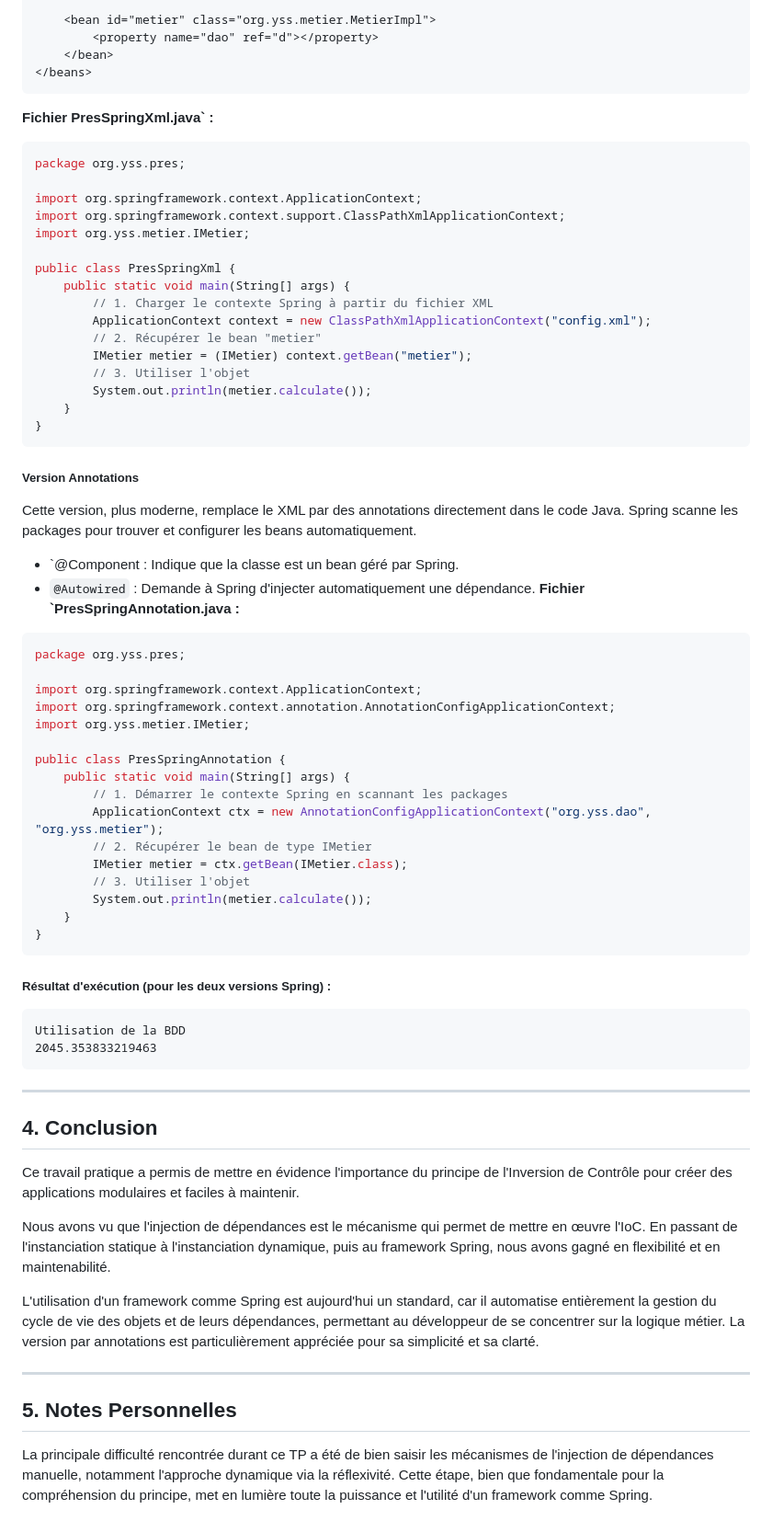
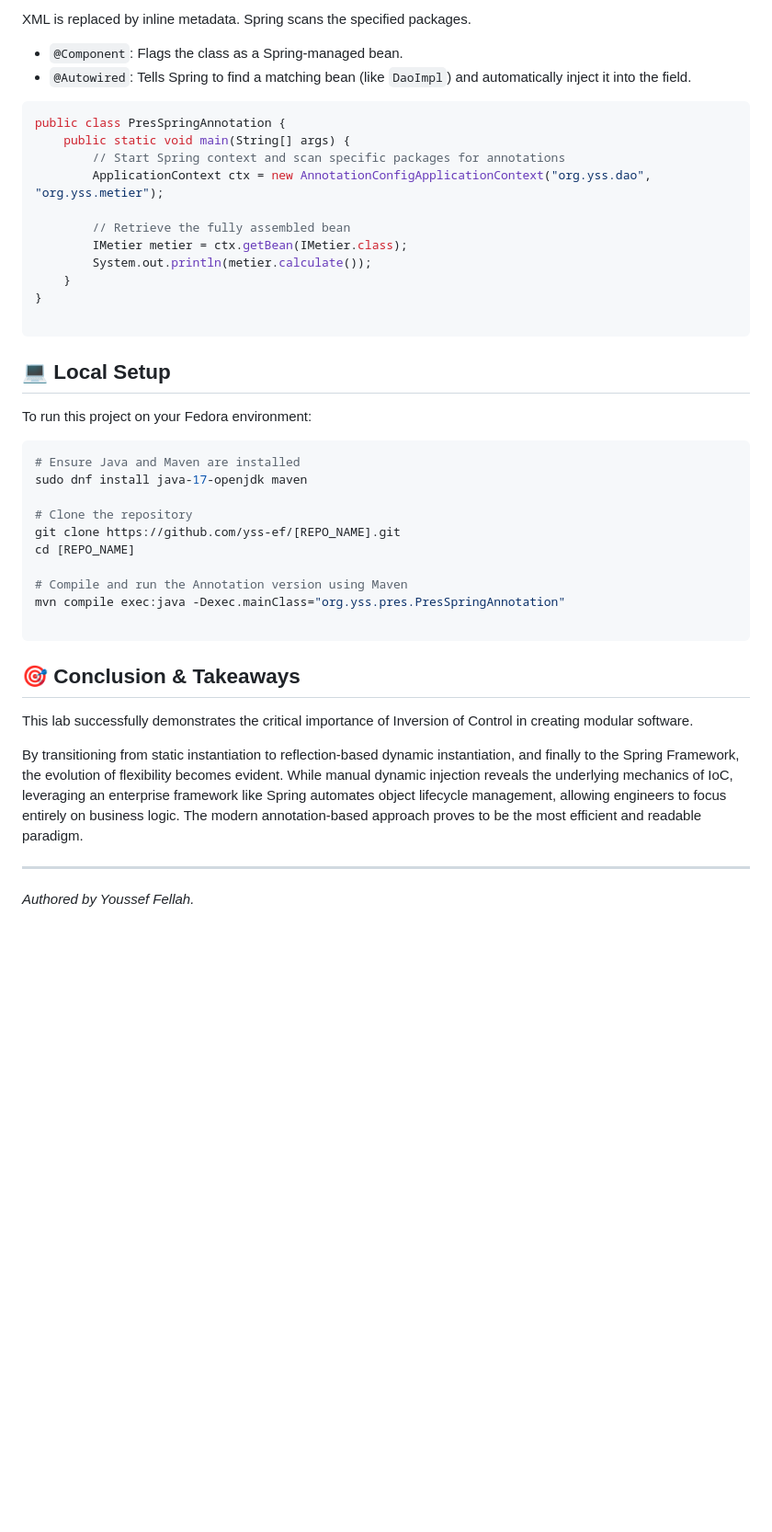
Before and after one commit to yss-ef/spring-boot-portfolio, a Markdown page: 01-fundamentals/java-ioc-di-lab/README.md, the part around one of its changes. Shown at 92% size. Rendered like a GitHub page; blank space fills up the shorter version.

````diff
--- a/01-fundamentals/java-ioc-di-lab/README.md
+++ b/01-fundamentals/java-ioc-di-lab/README.md
@@ -194,66 +180,46 @@ La configuration des objets (les "beans") et de leurs dépendances se fait dans
 
-    <bean id="metier" class="org.yss.metier.MetierImpl">
-        <property name="dao" ref="d"></property>
-    </bean>
-</beans>
-```
-**Fichier PresSpringXml.java` :**
-```Java
-package org.yss.pres;
+XML is replaced by inline metadata. Spring scans the specified packages.
 
-import org.springframework.context.ApplicationContext;
-import org.springframework.context.support.ClassPathXmlApplicationContext;
-import org.yss.metier.IMetier;
+* `@Component`: Flags the class as a Spring-managed bean.
+* `@Autowired`: Tells Spring to find a matching bean (like `DaoImpl`) and automatically inject it into the field.
 
-public class PresSpringXml {
+```java
+public class PresSpringAnnotation {
     public static void main(String[] args) {
-        // 1. Charger le contexte Spring à partir du fichier XML
-        ApplicationContext context = new ClassPathXmlApplicationContext("config.xml");
-        // 2. Récupérer le bean "metier"
-        IMetier metier = (IMetier) context.getBean("metier");
-        // 3. Utiliser l'objet
+        // Start Spring context and scan specific packages for annotations
+        ApplicationContext ctx = new AnnotationConfigApplicationContext("org.yss.dao", "org.yss.metier");
+
+        // Retrieve the fully assembled bean
+        IMetier metier = ctx.getBean(IMetier.class);
         System.out.println(metier.calculate());
     }
 }
-```
-##### Version Annotations
-Cette version, plus moderne, remplace le XML par des annotations directement dans le code Java. Spring scanne les packages pour trouver et configurer les beans automatiquement.
-  * `@Component : Indique que la classe est un bean géré par Spring.
-  * `@Autowired` : Demande à Spring d'injecter automatiquement une dépendance.
-**Fichier `PresSpringAnnotation.java :**
-```Java
-package org.yss.pres;
 
-import org.springframework.context.ApplicationContext;
-import org.springframework.context.annotation.AnnotationConfigApplicationContext;
-import org.yss.metier.IMetier;
-
-public class PresSpringAnnotation {
-    public static void main(String[] args) {
-        // 1. Démarrer le contexte Spring en scannant les packages
-        ApplicationContext ctx = new AnnotationConfigApplicationContext("org.yss.dao", "org.yss.metier");
-        // 2. Récupérer le bean de type IMetier
-        IMetier metier = ctx.getBean(IMetier.class);
-        // 3. Utiliser l'objet
-        System.out.println(metier.calculate());
-    }
-}
 ```
 
-##### Résultat d'exécution (pour les deux versions Spring) :
+## 💻 Local Setup
+
+To run this project on your Fedora environment:
+
+```bash
+# Ensure Java and Maven are installed
+sudo dnf install java-17-openjdk maven
+
+# Clone the repository
+git clone https://github.com/yss-ef/[REPO_NAME].git
+cd [REPO_NAME]
+
+# Compile and run the Annotation version using Maven
+mvn compile exec:java -Dexec.mainClass="org.yss.pres.PresSpringAnnotation"
+
 ```
-Utilisation de la BDD
-2045.353833219463
-```
----
-## 4. Conclusion
-Ce travail pratique a permis de mettre en évidence l'importance du principe de l'Inversion de Contrôle pour créer des applications modulaires et faciles à maintenir.
 
-Nous avons vu que l'injection de dépendances est le mécanisme qui permet de mettre en œuvre l'IoC. En passant de l'instanciation statique à l'instanciation dynamique, puis au framework Spring, nous avons gagné en flexibilité et en maintenabilité.
+## 🎯 Conclusion & Takeaways
 
-L'utilisation d'un framework comme Spring est aujourd'hui un standard, car il automatise entièrement la gestion du cycle de vie des objets et de leurs dépendances, permettant au développeur de se concentrer sur la logique métier. La version par annotations est particulièrement appréciée pour sa simplicité et sa clarté.
+This lab successfully demonstrates the critical importance of Inversion of Control in creating modular software.
+
+By transitioning from static instantiation to reflection-based dynamic instantiation, and finally to the Spring Framework, the evolution of flexibility becomes evident. While manual dynamic injection reveals the underlying mechanics of IoC, leveraging an enterprise framework like Spring automates object lifecycle management, allowing engineers to focus entirely on business logic. The modern annotation-based approach proves to be the most efficient and readable paradigm.
 
 ---
-## 5. Notes Personnelles
 
-La principale difficulté rencontrée durant ce TP a été de bien saisir les mécanismes de l'injection de dépendances manuelle, notamment l'approche dynamique via la réflexivité. Cette étape, bien que fondamentale pour la compréhension du principe, met en lumière toute la puissance et l'utilité d'un framework comme Spring.
+*Authored by Youssef Fellah.*
````
Also changed, not shown: other parts of 01-fundamentals/java-ioc-di-lab/README.md (+92 -106 lines).
